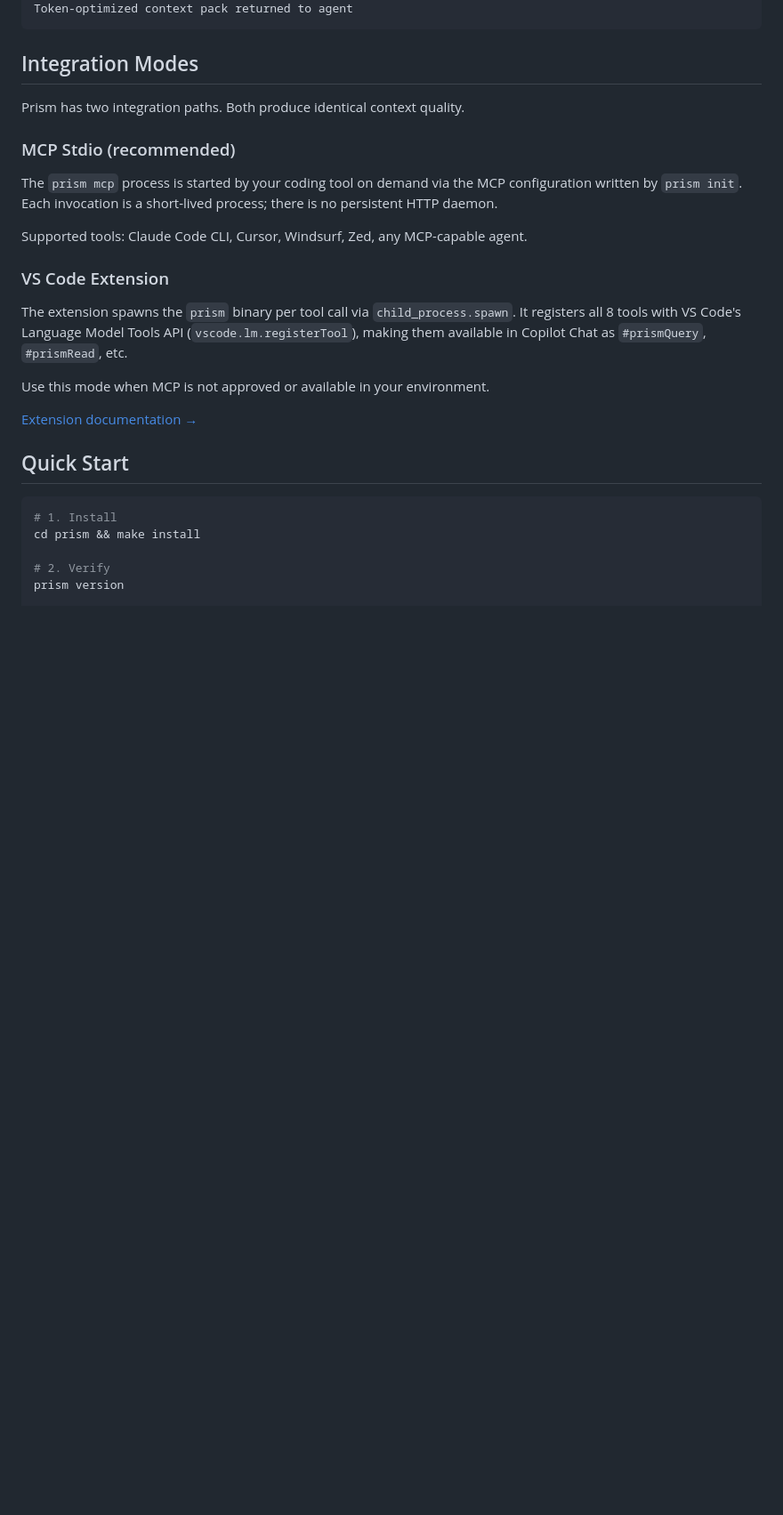
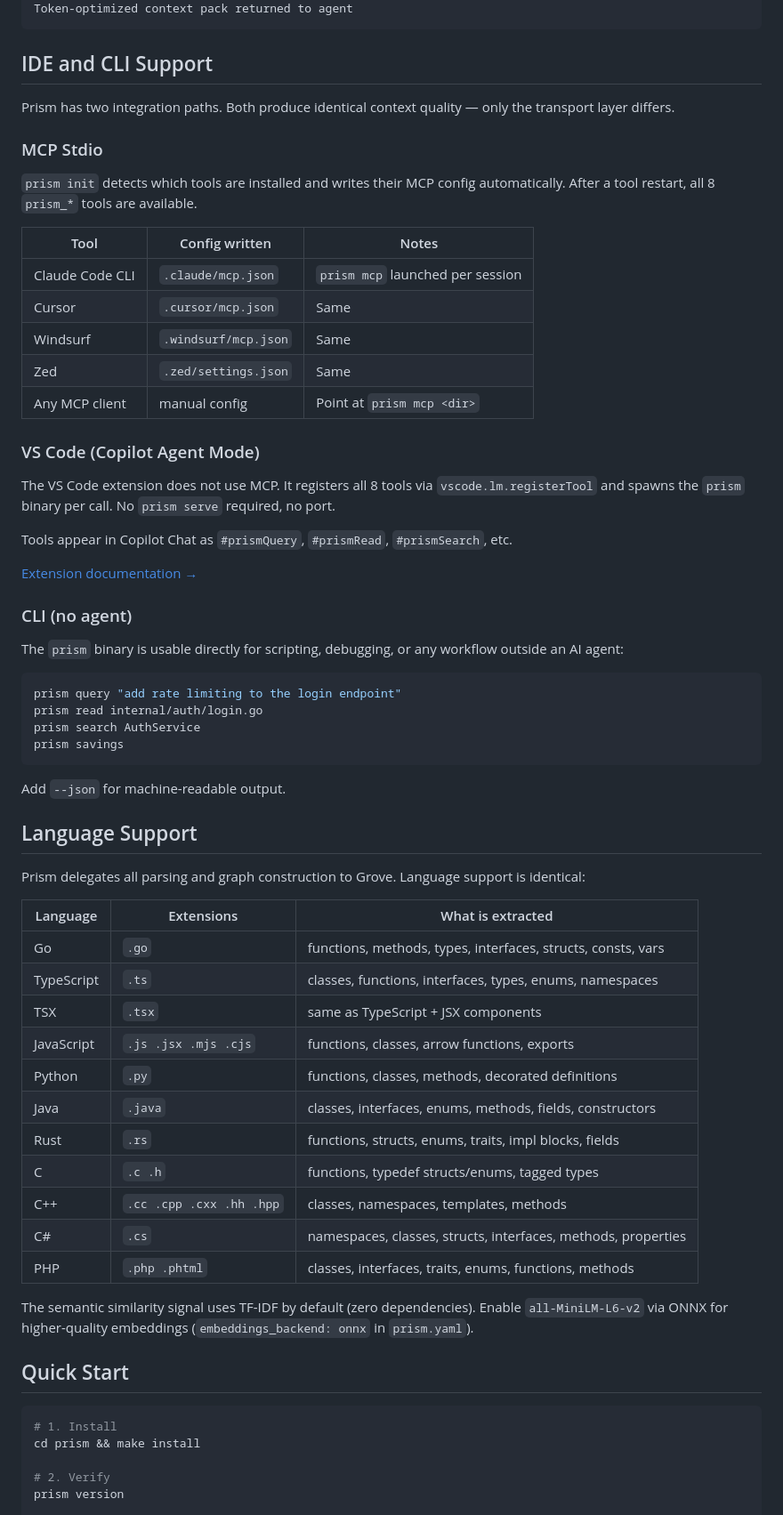
Before and after one commit to provasign/prism, a Markdown page: README.md, the part around one of its changes. Shown at 89% size. GitHub-like rendering; blank space fills up the shorter version.

Commit message:
Add benchmarks, language support, and IDE/CLI matrices to Grove and Prism READMEs
Grove: Performance section with cold-index numbers across four project sizes
(61–9901 files), target SLOs, and a Tool and IDE Integration table showing
how each consumer (Prism, Fuse, Relay, direct MCP) connects.

Prism: Expand Integration Modes into a full IDE/CLI Support section with
per-tool config paths (Claude Code, Cursor, Windsurf, Zed, VS Code extension,
CLI direct); Language Support table covering all 11 languages with what each
extractor produces; Performance section with indexing, query latency, RSS, and
token-savings tables from 2026-05-27 benchmarks — includes explanation of
why first-read savings varies (relevance threshold) and when third-read
always escalates to full disclosure.

Co-Authored-By: Claude Sonnet 4.6 <noreply@anthropic.com>

````diff
--- a/README.md
+++ b/README.md
@@ -64,23 +64,62 @@ prism_query
 Token-optimized context pack returned to agent
 ```
 
-## Integration Modes
+## IDE and CLI Support
 
-Prism has two integration paths. Both produce identical context quality.
+Prism has two integration paths. Both produce identical context quality — only the transport layer differs.
 
-### MCP Stdio (recommended)
+### MCP Stdio
 
-The `prism mcp` process is started by your coding tool on demand via the MCP configuration written by `prism init`. Each invocation is a short-lived process; there is no persistent HTTP daemon.
+`prism init` detects which tools are installed and writes their MCP config automatically. After a tool restart, all 8 `prism_*` tools are available.
 
-Supported tools: Claude Code CLI, Cursor, Windsurf, Zed, any MCP-capable agent.
+| Tool | Config written | Notes |
+|------|---------------|-------|
+| Claude Code CLI | `.claude/mcp.json` | `prism mcp` launched per session |
+| Cursor | `.cursor/mcp.json` | Same |
+| Windsurf | `.windsurf/mcp.json` | Same |
+| Zed | `.zed/settings.json` | Same |
+| Any MCP client | manual config | Point at `prism mcp <dir>` |
 
-### VS Code Extension
+### VS Code (Copilot Agent Mode)
 
-The extension spawns the `prism` binary per tool call via `child_process.spawn`. It registers all 8 tools with VS Code's Language Model Tools API (`vscode.lm.registerTool`), making them available in Copilot Chat as `#prismQuery`, `#prismRead`, etc.
+The VS Code extension does not use MCP. It registers all 8 tools via `vscode.lm.registerTool` and spawns the `prism` binary per call. No `prism serve` required, no port.
 
-Use this mode when MCP is not approved or available in your environment.
+Tools appear in Copilot Chat as `#prismQuery`, `#prismRead`, `#prismSearch`, etc.
 
 [Extension documentation →](vscode-extension/README.md)
+
+### CLI (no agent)
+
+The `prism` binary is usable directly for scripting, debugging, or any workflow outside an AI agent:
+
+```bash
+prism query "add rate limiting to the login endpoint"
+prism read internal/auth/login.go
+prism search AuthService
+prism savings
+```
+
+Add `--json` for machine-readable output.
+
+## Language Support
+
+Prism delegates all parsing and graph construction to Grove. Language support is identical:
+
+| Language | Extensions | What is extracted |
+|----------|-----------|-------------------|
+| Go | `.go` | functions, methods, types, interfaces, structs, consts, vars |
+| TypeScript | `.ts` | classes, functions, interfaces, types, enums, namespaces |
+| TSX | `.tsx` | same as TypeScript + JSX components |
+| JavaScript | `.js .jsx .mjs .cjs` | functions, classes, arrow functions, exports |
+| Python | `.py` | functions, classes, methods, decorated definitions |
+| Java | `.java` | classes, interfaces, enums, methods, fields, constructors |
+| Rust | `.rs` | functions, structs, enums, traits, impl blocks, fields |
+| C | `.c .h` | functions, typedef structs/enums, tagged types |
+| C++ | `.cc .cpp .cxx .hh .hpp` | classes, namespaces, templates, methods |
+| C# | `.cs` | namespaces, classes, structs, interfaces, methods, properties |
+| PHP | `.php .phtml` | classes, interfaces, traits, enums, functions, methods |
+
+The semantic similarity signal uses TF-IDF by default (zero dependencies). Enable `all-MiniLM-L6-v2` via ONNX for higher-quality embeddings (`embeddings_backend: onnx` in `prism.yaml`).
 
 ## Quick Start
 
````
Also changed, not shown: other parts of README.md (+30 -0 lines).
